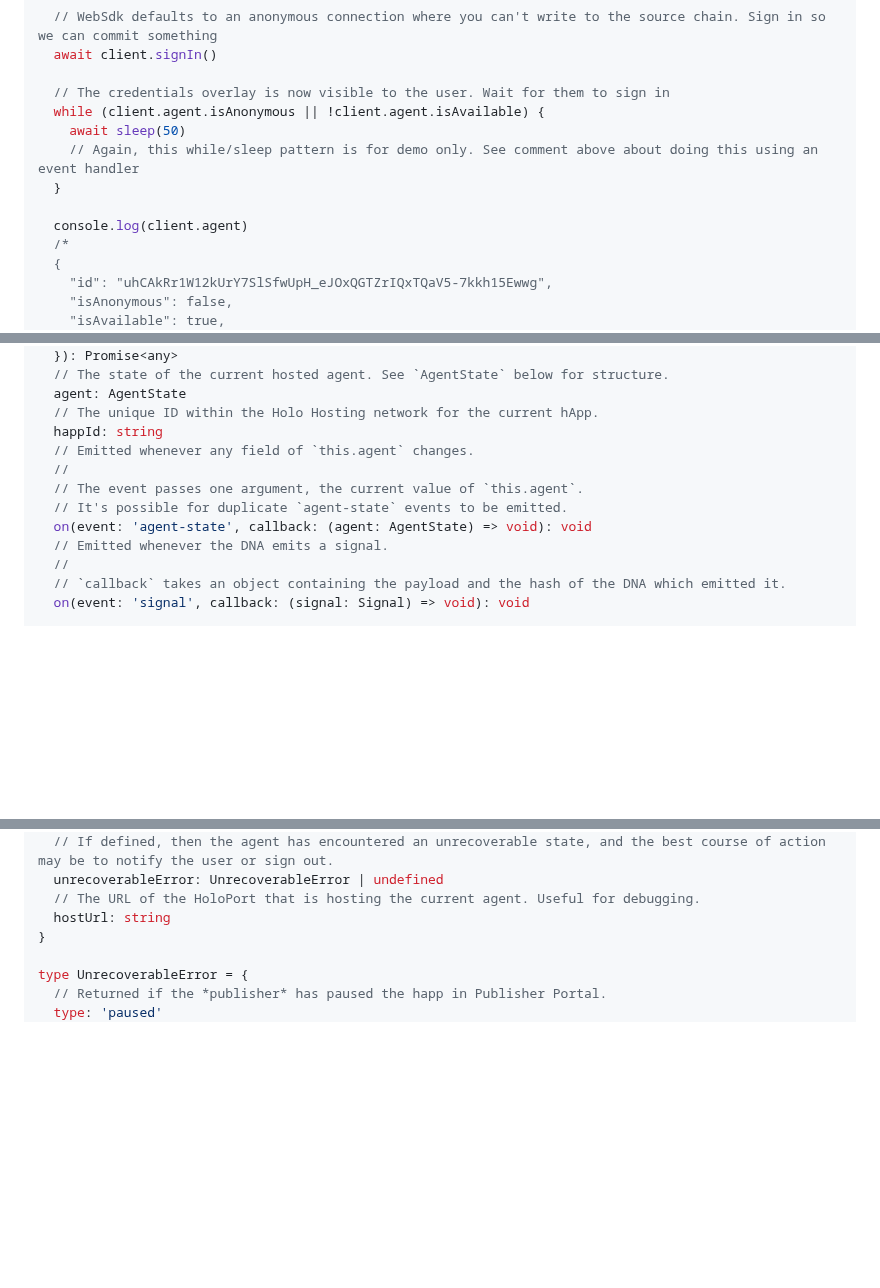
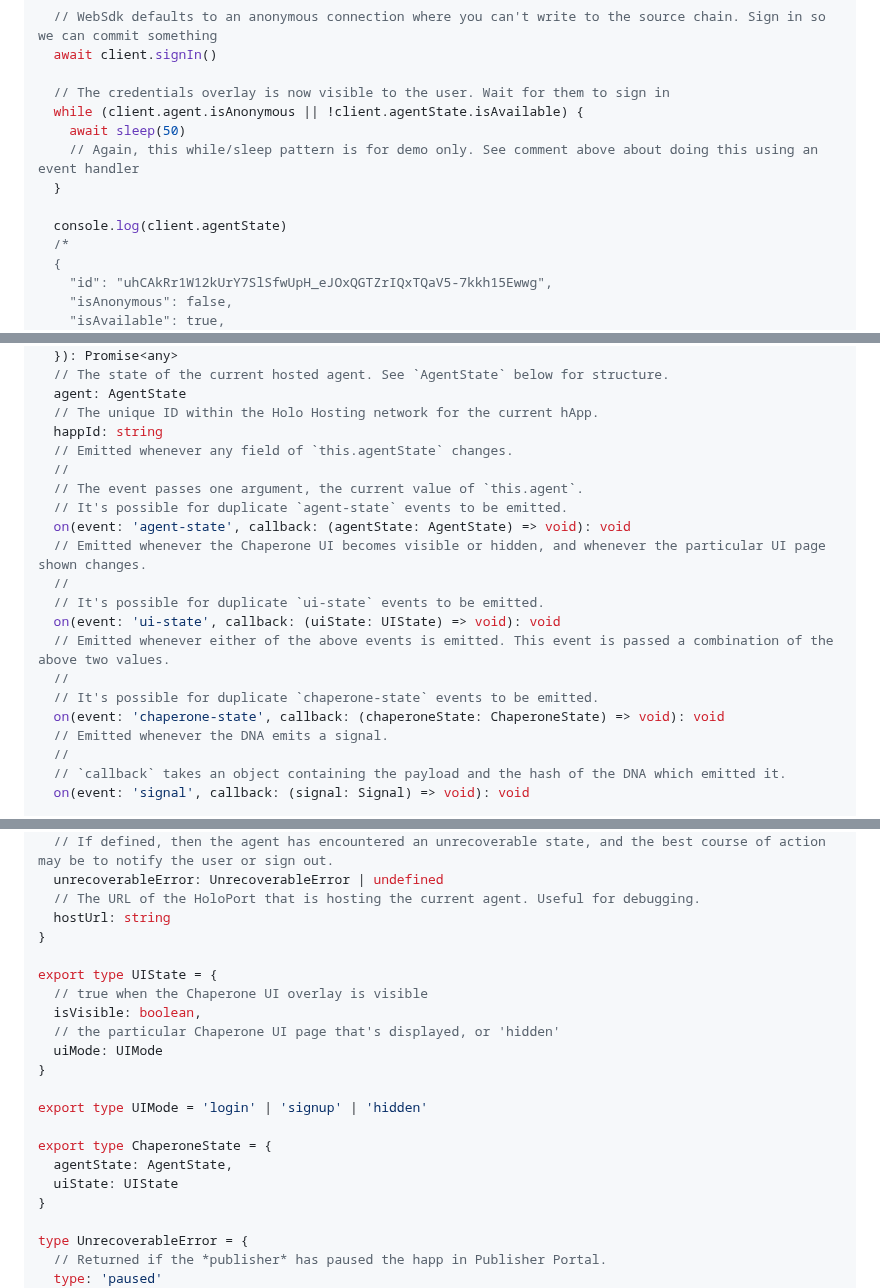
Before and after one commit to Holo-Host/web-sdk, a Markdown page: README.md, 3 parts joined by grey strips. GitHub-like rendering; blank space fills up the shorter version.

Commit message:
Update CHANGELOG and README

```diff
--- a/README.md
+++ b/README.md
@@ -88,12 +88,12 @@ const main = async () => {
   await client.signIn()
 
   // The credentials overlay is now visible to the user. Wait for them to sign in
-  while (client.agent.isAnonymous || !client.agent.isAvailable) {
+  while (client.agent.isAnonymous || !client.agentState.isAvailable) {
     await sleep(50)
     // Again, this while/sleep pattern is for demo only. See comment above about doing this using an event handler
   }
 
-  console.log(client.agent)
+  console.log(client.agentState)
   /*
   {
     "id": "uhCAkRr1W12kUrY7SlSfwUpH_eJOxQGTZrIQxTQaV5-7kkh15Ewwg",
@@ -240,11 +240,19 @@ interface WebSdk {
   agent: AgentState
   // The unique ID within the Holo Hosting network for the current hApp.
   happId: string
-  // Emitted whenever any field of `this.agent` changes.
+  // Emitted whenever any field of `this.agentState` changes.
   //
   // The event passes one argument, the current value of `this.agent`.
   // It's possible for duplicate `agent-state` events to be emitted.
-  on(event: 'agent-state', callback: (agent: AgentState) => void): void
+  on(event: 'agent-state', callback: (agentState: AgentState) => void): void
+  // Emitted whenever the Chaperone UI becomes visible or hidden, and whenever the particular UI page shown changes.
+  //
+  // It's possible for duplicate `ui-state` events to be emitted.
+  on(event: 'ui-state', callback: (uiState: UIState) => void): void
+  // Emitted whenever either of the above events is emitted. This event is passed a combination of the above two values.
+  //
+  // It's possible for duplicate `chaperone-state` events to be emitted.
+  on(event: 'chaperone-state', callback: (chaperoneState: ChaperoneState) => void): void
   // Emitted whenever the DNA emits a signal.
   //
   // `callback` takes an object containing the payload and the hash of the DNA which emitted it.
@@ -276,6 +284,20 @@ type AgentState = {
   unrecoverableError: UnrecoverableError | undefined
   // The URL of the HoloPort that is hosting the current agent. Useful for debugging.
   hostUrl: string
+}
+
+export type UIState = {
+  // true when the Chaperone UI overlay is visible
+  isVisible: boolean,
+  // the particular Chaperone UI page that's displayed, or 'hidden'
+  uiMode: UIMode
+}
+
+export type UIMode = 'login' | 'signup' | 'hidden'
+
+export type ChaperoneState = {
+  agentState: AgentState,
+  uiState: UIState
 }
 
 type UnrecoverableError = {
```
Also changed, not shown: CHANGELOG.md (+7 -1 lines).
